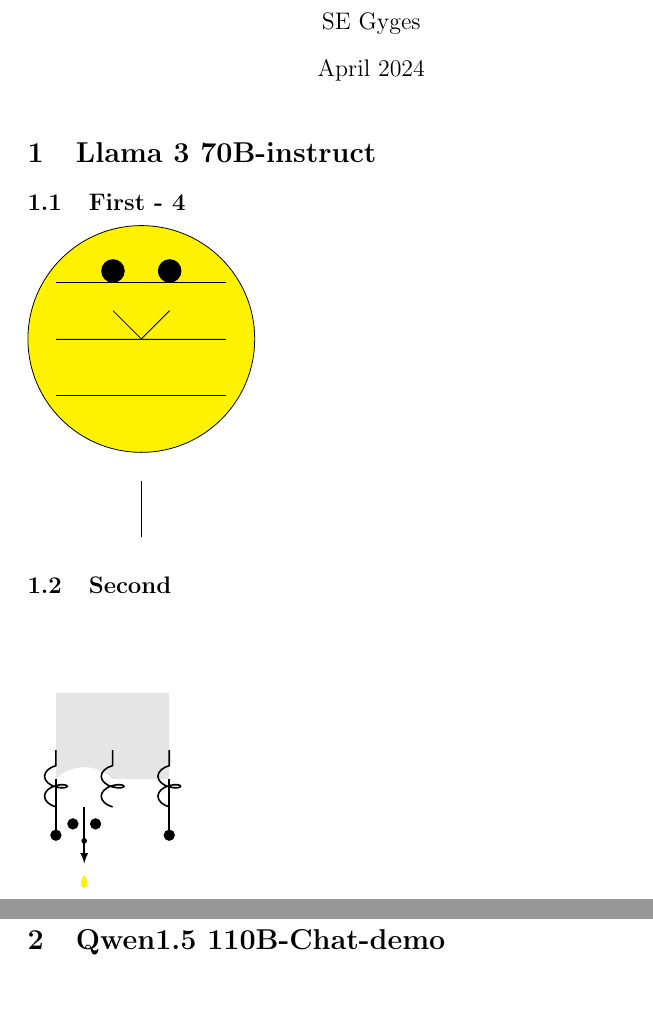
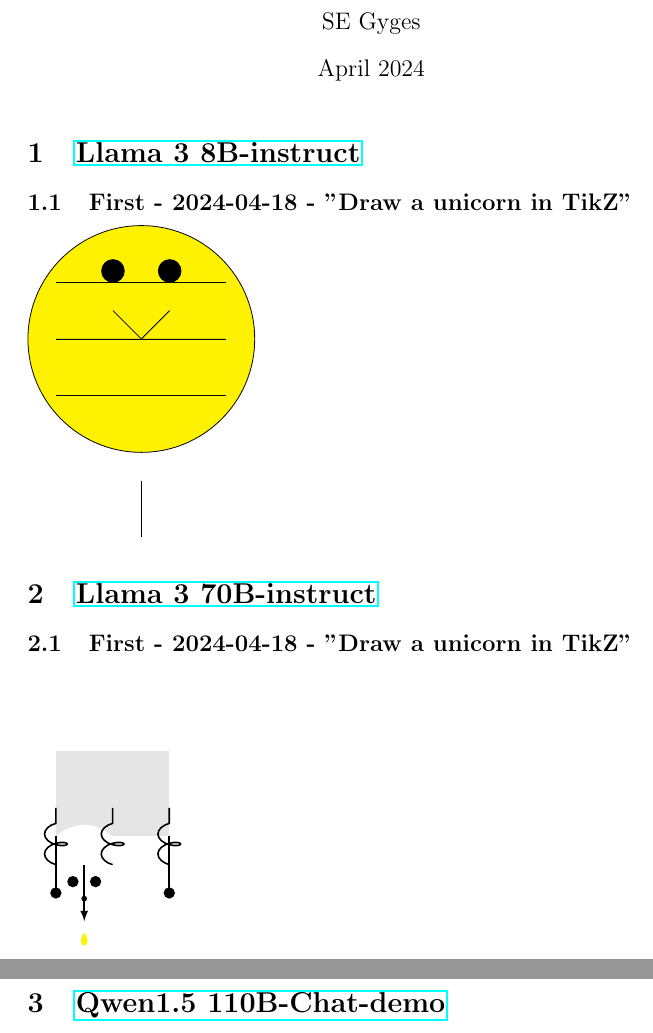
Before and after one commit to segyges/Unicorn-Test, a LaTeX document (Unicorn_tests.tex): two parts of pages 1 and 2 of 3, joined at a grey line, cut so that both start at the same text, the shorter picture padded with empty space. Compiled offline with pdfLaTeX.

Commit message:
Various fixes

```diff
--- a/Unicorn_tests.tex
+++ b/Unicorn_tests.tex
@@ -1,6 +1,7 @@
 \documentclass{article}
 \usepackage{graphicx} % Required for inserting images
 \usepackage{tikz}
+\usepackage{hyperref}
 \usetikzlibrary{decorations}
 \usetikzlibrary{decorations.pathmorphing}
 
@@ -12,9 +13,9 @@
 
 \maketitle
 
-\section{Llama 3 70B-instruct}
+\section{\href{https://replicate.com/meta/meta-llama-3-8b-instruct}{Llama 3 8B-instruct}}
 
-\subsection{First - 4}
+\subsection{First - 2024-04-18 - "Draw a unicorn in TikZ"}
 
 \begin{tikzpicture}
 % Body
@@ -33,7 +34,9 @@
 \draw [fill=black] (0.5,1.2) circle (0.2);
 \end{tikzpicture}
 
-\subsection{Second}
+\section{\href{https://replicate.com/meta/meta-llama-3-70b-instruct}{Llama 3 70B-instruct}}
+
+\subsection{First - 2024-04-18 - "Draw a unicorn in TikZ"}
 
 \begin{tikzpicture}
   % Body
@@ -64,8 +67,9 @@
   }
 \end{tikzpicture}
 
-\section{Qwen1.5 110B-Chat-demo}
-\subsection{First - 4/20/2024}
+\section{\href{https://huggingface.co/spaces/Qwen/Qwen1.5-110B-Chat-demo}{Qwen1.5 110B-Chat-demo}}
+
+\subsection{First - 2024-04-20 - "Draw a unicorn in TikZ"}
 \begin{tikzpicture}[scale=1]
 
 % Body
```
Also changed, not shown: Unicorn_tests.tex (2 more changed lines).
